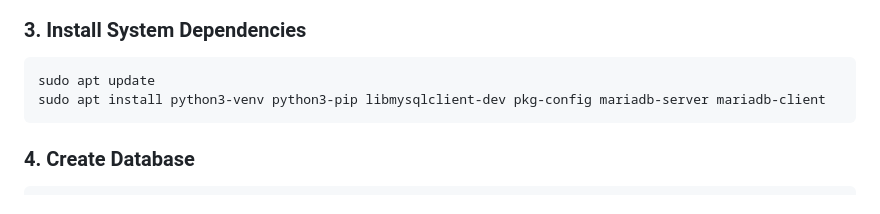
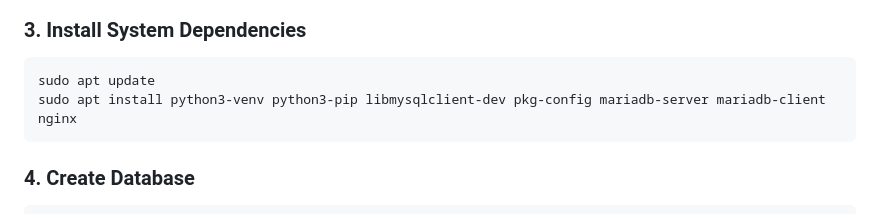
Before and after one commit to jlundholm/cteTime, a Markdown page: README.md, the part around one of its changes. Rendered like a GitHub page.

````diff
--- a/README.md
+++ b/README.md
@@ -56,7 +56,7 @@ sudo chmod -R 755 /opt/cteTime
 
 ```bash
 sudo apt update
-sudo apt install python3-venv python3-pip libmysqlclient-dev pkg-config mariadb-server mariadb-client
+sudo apt install python3-venv python3-pip libmysqlclient-dev pkg-config mariadb-server mariadb-client nginx
 ```
 
 ### 4. Create Database
````
Also changed, not shown: other parts of README.md (+2 -2 lines).
